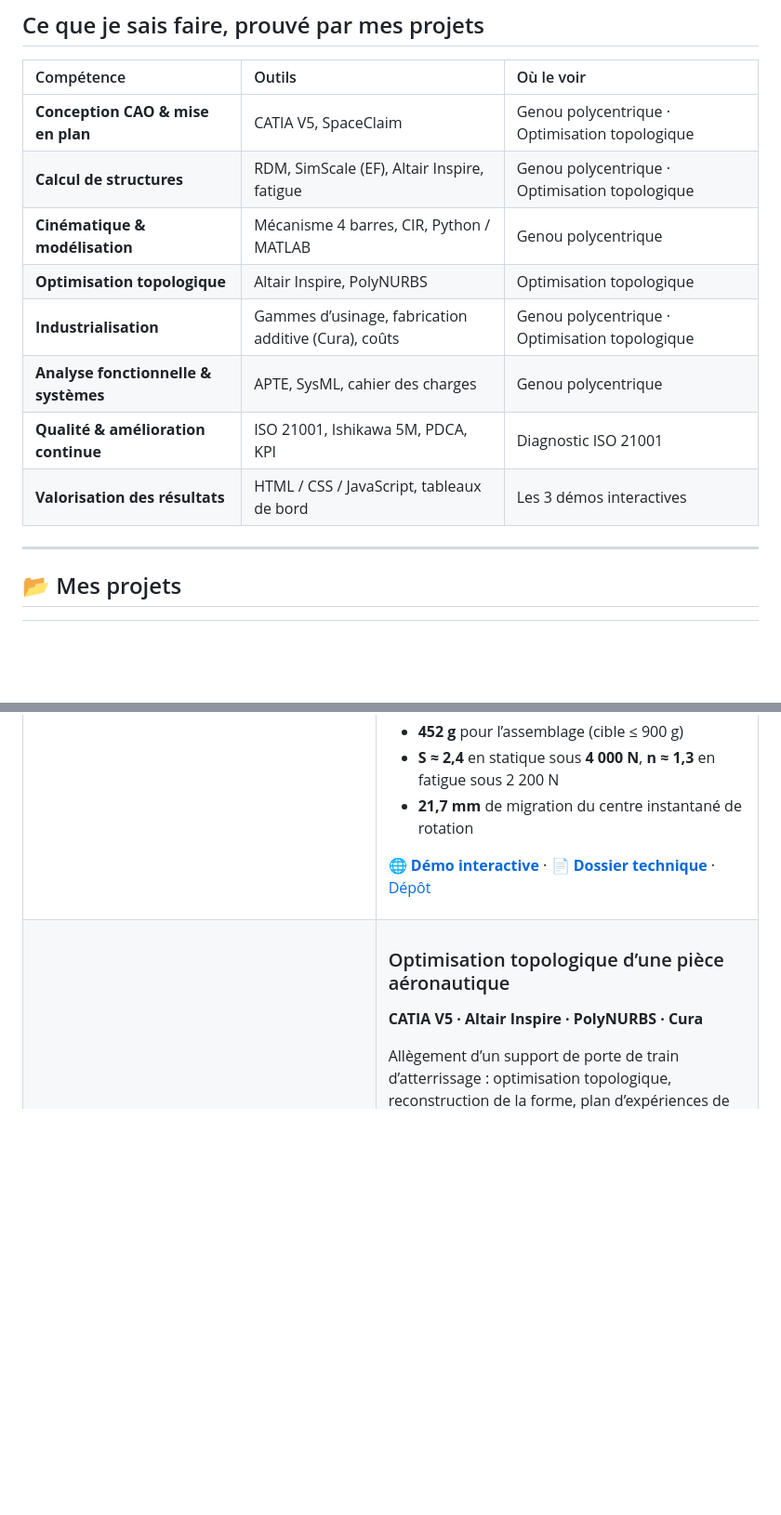
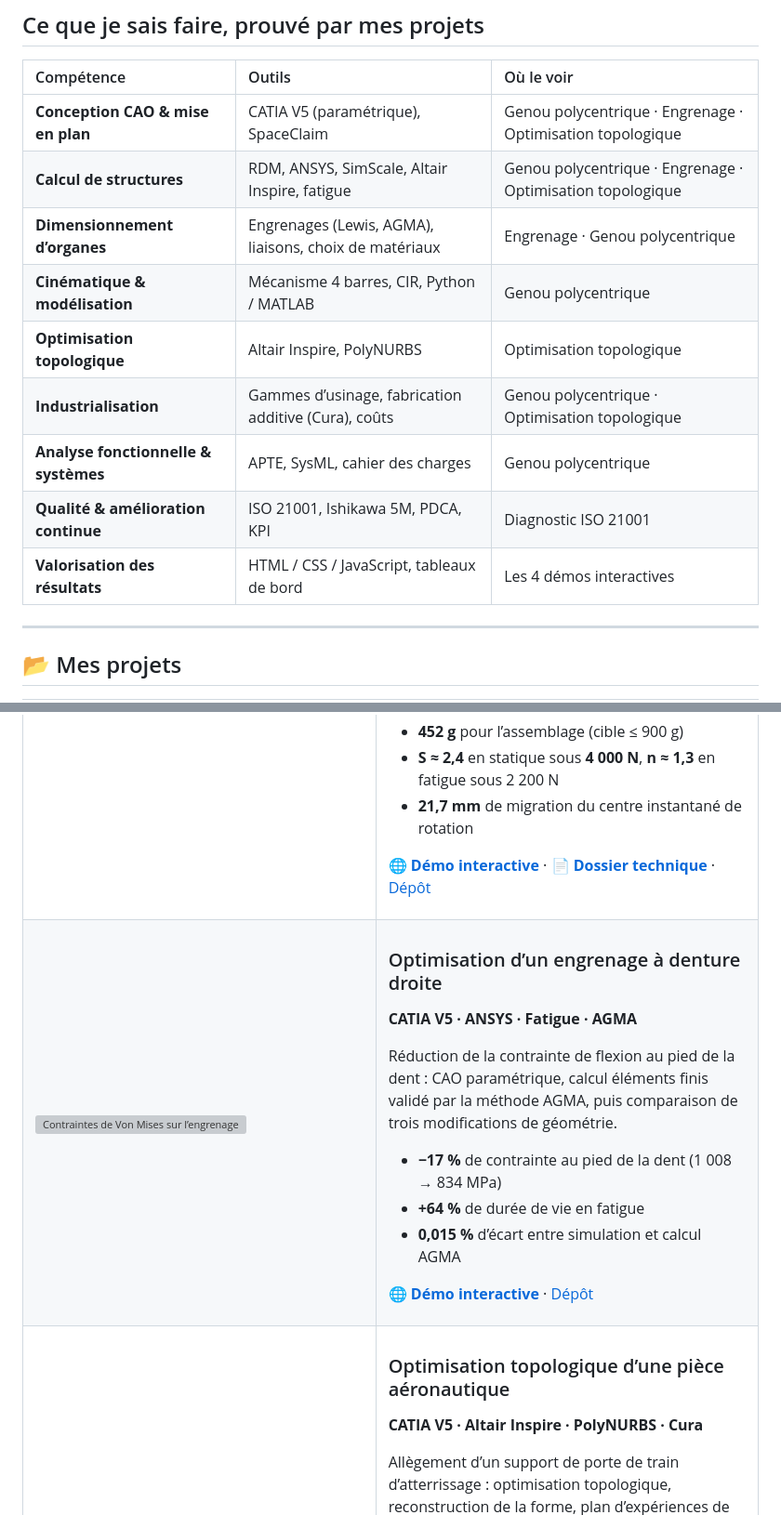
Before and after one commit to elmokhtarrayadi/elmokhtarrayadi, a Markdown page: README.md, 2 parts joined by grey strips. Shown at 93% size. Rendered like a GitHub page; blank space fills up the shorter version; grey boxes are pictures that could not be loaded.

Commit message:
Ajouter le projet d'optimisation d'engrenage au portfolio
Co-Authored-By: Claude Opus 5.5 <noreply@anthropic.com>
Claude-Session: https://claude.ai/code/session_013eeapq52FjSHBTDsxMPMdi

```diff
--- a/README.md
+++ b/README.md
@@ -26,14 +26,15 @@ Conception mécanique · Calcul de structures / éléments finis · Optimisation
 
 | Compétence | Outils | Où le voir |
 | :-- | :-- | :-- |
-| **Conception CAO & mise en plan** | CATIA V5, SpaceClaim | Genou polycentrique · Optimisation topologique |
-| **Calcul de structures** | RDM, SimScale (EF), Altair Inspire, fatigue | Genou polycentrique · Optimisation topologique |
+| **Conception CAO & mise en plan** | CATIA V5 (paramétrique), SpaceClaim | Genou polycentrique · Engrenage · Optimisation topologique |
+| **Calcul de structures** | RDM, ANSYS, SimScale, Altair Inspire, fatigue | Genou polycentrique · Engrenage · Optimisation topologique |
+| **Dimensionnement d’organes** | Engrenages (Lewis, AGMA), liaisons, choix de matériaux | Engrenage · Genou polycentrique |
 | **Cinématique & modélisation** | Mécanisme 4 barres, CIR, Python / MATLAB | Genou polycentrique |
 | **Optimisation topologique** | Altair Inspire, PolyNURBS | Optimisation topologique |
 | **Industrialisation** | Gammes d’usinage, fabrication additive (Cura), coûts | Genou polycentrique · Optimisation topologique |
 | **Analyse fonctionnelle & systèmes** | APTE, SysML, cahier des charges | Genou polycentrique |
 | **Qualité & amélioration continue** | ISO 21001, Ishikawa 5M, PDCA, KPI | Diagnostic ISO 21001 |
-| **Valorisation des résultats** | HTML / CSS / JavaScript, tableaux de bord | Les 3 démos interactives |
+| **Valorisation des résultats** | HTML / CSS / JavaScript, tableaux de bord | Les 4 démos interactives |
 
 ---
 
@@ -57,6 +58,26 @@ Conception complète d’un genou prothétique à quatre barres, du cahier des c
 - **21,7 mm** de migration du centre instantané de rotation
 
 [**🌐 Démo interactive**](https://elmokhtarrayadi.github.io/conception-genou-polycentrique/) · [**📄 Dossier technique**](https://elmokhtarrayadi.github.io/conception-genou-polycentrique/dossier-technique.html) · [Dépôt](https://github.com/elmokhtarrayadi/conception-genou-polycentrique)
+
+</td>
+</tr>
+<tr>
+<td width="48%" valign="top">
+<a href="https://elmokhtarrayadi.github.io/optimisation-engrenage-denture-droite/"><img src="https://raw.githubusercontent.com/elmokhtarrayadi/optimisation-engrenage-denture-droite/main/assets/cas3-von-mises.webp" width="100%" alt="Contraintes de Von Mises sur l’engrenage optimisé sous ANSYS" /></a>
+</td>
+<td valign="top">
+
+### Optimisation d’un engrenage à denture droite
+
+**CATIA V5 · ANSYS · Fatigue · AGMA**
+
+Réduction de la contrainte de flexion au pied de la dent : CAO paramétrique, calcul éléments finis validé par la méthode AGMA, puis comparaison de trois modifications de géométrie.
+
+- **−17 %** de contrainte au pied de la dent (1 008 → 834 MPa)
+- **+64 %** de durée de vie en fatigue
+- **0,015 %** d’écart entre simulation et calcul AGMA
+
+[**🌐 Démo interactive**](https://elmokhtarrayadi.github.io/optimisation-engrenage-denture-droite/) · [Dépôt](https://github.com/elmokhtarrayadi/optimisation-engrenage-denture-droite)
 
 </td>
 </tr>
```
